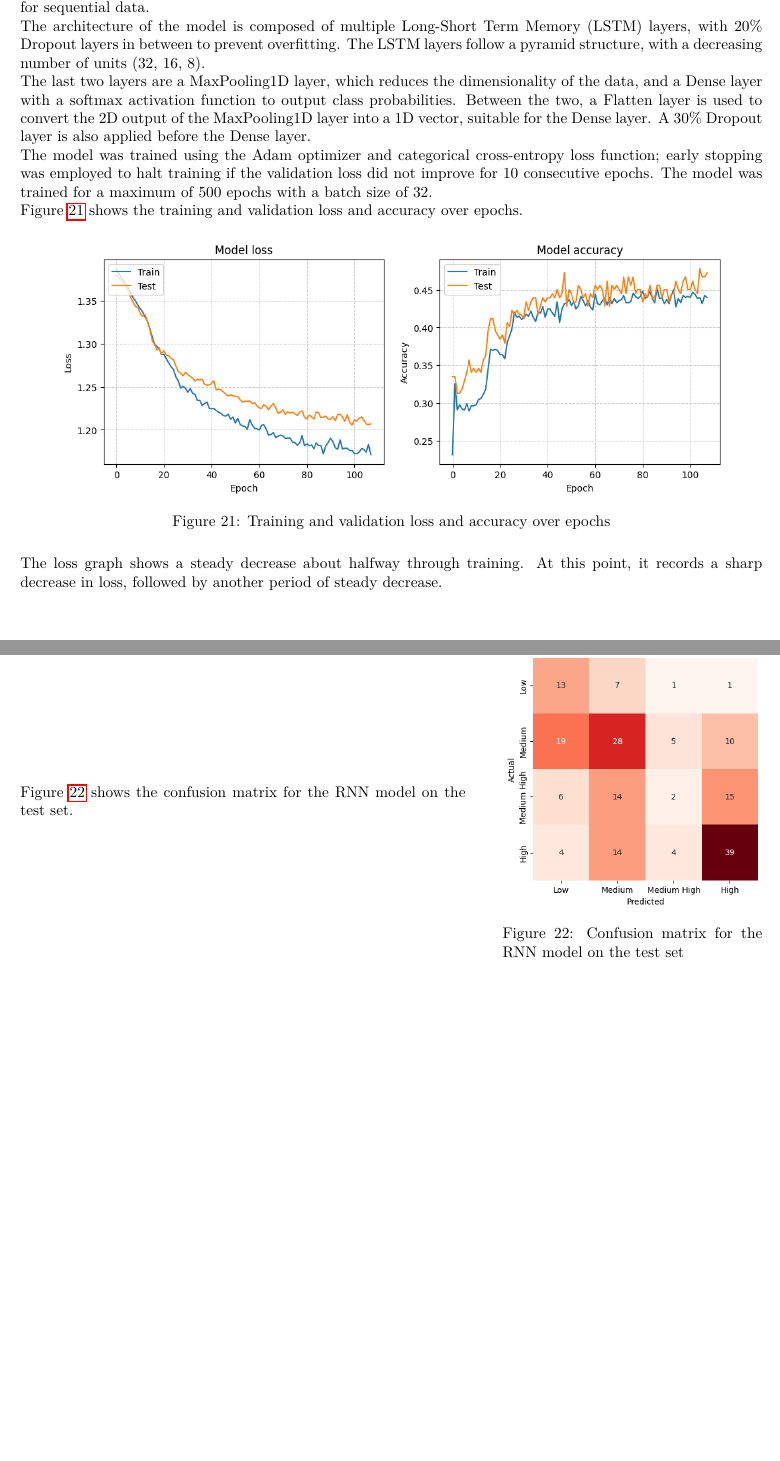
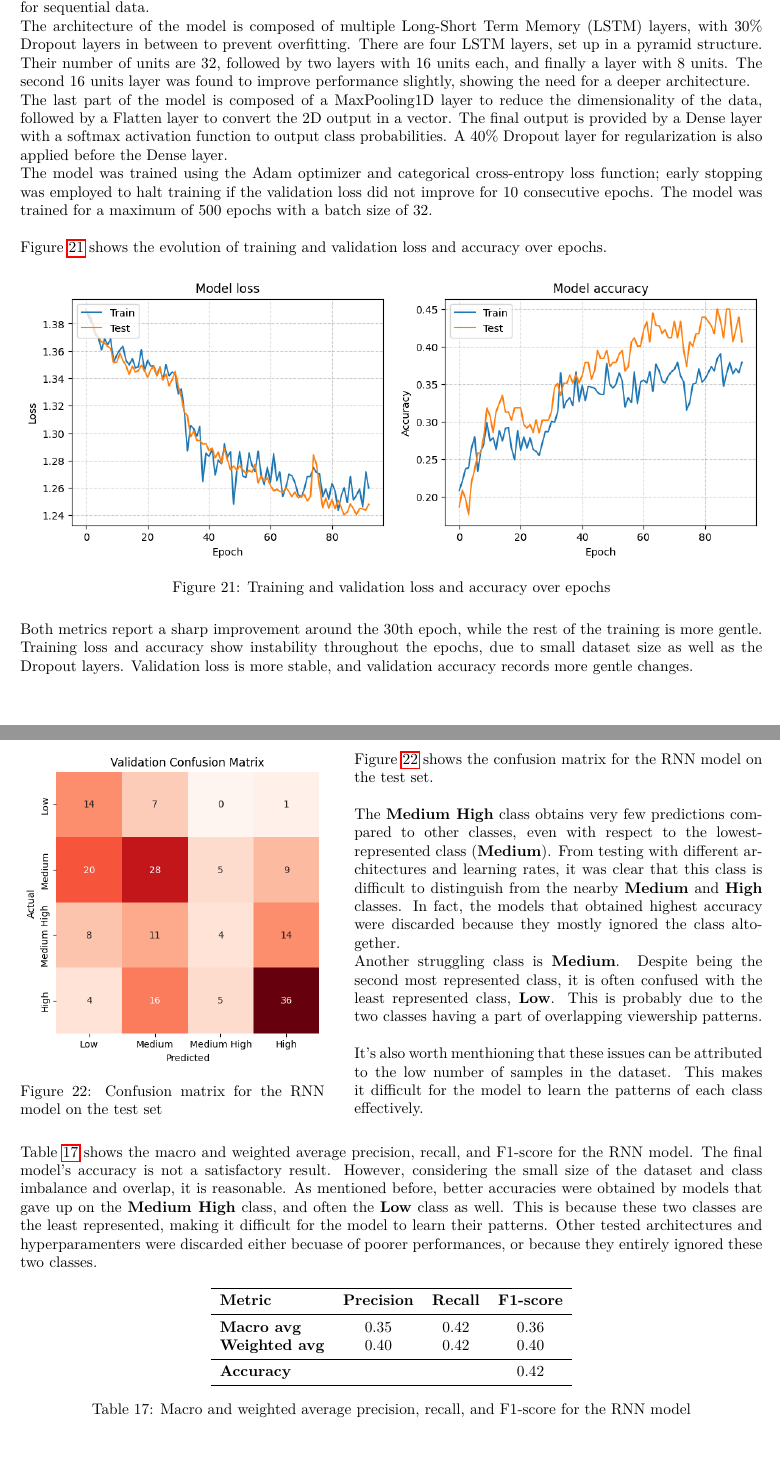
Before and after one commit to ChefBB/dm2_project, a LaTeX document (report/main.tex, which reads report/ts.tex): two parts of pages 23 and 24 of 24, joined at a grey line, cut so that both start at the same text. Compiled offline with pdfLaTeX.

Commit message:
rnn ts report update

```diff
--- a/report/ts.tex
+++ b/report/ts.tex
@@ -48,71 +48,98 @@ As the last model, a Recurrent Neural Network (RNN) was implemented,
 because of the suitability of RNNs for sequential data.
 
 The architecture of the model is composed of multiple Long-Short Term Memory (LSTM)
-layers, with 20\% Dropout layers in between to prevent overfitting.
-The LSTM layers follow a pyramid structure, with a decreasing number of units
-(32, 16, 8).
+layers, with 30\% Dropout layers in between to prevent overfitting.
+There are four LSTM layers, set up in a pyramid structure.
+Their number of units are 32, followed by two layers with 16 units each, and
+finally a layer with 8 units. The second 16 units layer was found to improve
+performance slightly, showing the need for a deeper architecture.
 
-The last two layers are a MaxPooling1D layer, which reduces the dimensionality
-of the data, and a Dense layer with a softmax activation function to output
-class probabilities.
-Between the two, a Flatten layer is used to convert the 2D output of the
-MaxPooling1D layer into a 1D vector, suitable for the Dense layer. A 30\%
-Dropout layer is also applied before the Dense layer.
+The last part of the model is composed of a MaxPooling1D layer to reduce the
+dimensionality of the data, followed by a Flatten layer to convert the 2D output
+in a vector. The final output is provided by a Dense layer with a softmax
+activation function to output class probabilities.
+A 40\% Dropout layer for regularization is also applied before the Dense layer.
 
 
 The model was trained using the Adam optimizer and categorical cross-entropy
 loss function; early stopping was employed to halt training if the validation
 loss did not improve for 10 consecutive epochs.
-The model was trained for a maximum of 500 epochs with a batch size of 32.
+The model was trained for a maximum of 500 epochs with a batch size of 32.\\
 
-% \begin{figure}[H]
-%     \centering
-%     \begin{minipage}{0.6\textwidth}
-%         As the last model, a Recurrent Neural Network (RNN) was implemented.
-%         This choice was made because RNNs are designed for sequential data.
-%         Figure \ref{fig:rnn_model} shows the architecture of the model,
-%         which consists of multiple Long-Short Term Memory (LSTM) layers,
-%         with Dropout layers in between to prevent overfitting.
-%         The last two layers are a MaxPooling1D layer, which reduces the dimensionality of the data,
-%         and a Dense layer with a softmax activation function to output class probabilities.
-%         The LSTM layers follow a pyramid structure, with a decreasing number of units.
-%         The model was trained using the Adam optimizer and categorical cross-entropy loss function;
-%         early stopping was employed to halt training if the validation loss did not improve
-%         for 10 consecutive epochs.
-%         The model was trained for a maximum of 500 epochs with a batch size of 32.
-%     \end{minipage}
-%     \hfill
-%     \begin{minipage}{0.35\textwidth}
-%         \includegraphics[width=\textwidth]{plotsss/rnn_ts.png}
-%         \captionof{figure}{RNN model architecture}
-%         \label{fig:rnn_model}
-%     \end{minipage}
-% \end{figure}
-
-Figure~\ref{fig:loss_acc} shows the training and validation loss and accuracy
-over epochs.
+Figure~\ref{fig:loss_acc} shows the evolution of training and validation loss
+and accuracy over epochs.
 \begin{figure}[H]
     \centering
-    \includegraphics[width=0.9\textwidth]{plotsss/ts_loss_acc.png}
+    \includegraphics[width=1\textwidth]{plotsss/ts_loss_acc.png}
     \caption{Training and validation loss and accuracy over epochs}
     \label{fig:loss_acc}
 \end{figure}
 
-The loss graph shows a steady decrease about halfway through training.
-At this point, it records a sharp decrease in loss, followed by another
-period of steady decrease.
+Both metrics report a sharp improvement around the 30th epoch,
+while the rest of the training is more gentle.
+
+Training loss and accuracy show instability throughout the epochs,
+due to small dataset size as well as the Dropout layers.
+Validation loss is more stable, and validation accuracy records more
+gentle changes.
+
 
 
 \begin{figure}[H]
     \centering
-    \begin{minipage}{0.6\textwidth}
-        Figure~\ref{fig:cm_rnn} shows the confusion matrix for the RNN
-        model on the test set.
-    \end{minipage}
-    \hfill
-    \begin{minipage}{0.35\textwidth}
+    \begin{minipage}{0.41\textwidth}
         \includegraphics[width=1\textwidth]{plotsss/rnn_cm.png}
         \caption{Confusion matrix for the RNN model on the test set}
         \label{fig:cm_rnn}
     \end{minipage}
+    \hfill
+    \begin{minipage}{0.55\textwidth}
+        Figure~\ref{fig:cm_rnn} shows the confusion matrix for the RNN
+        model on the test set.\\
+
+        The \textbf{Medium High} class obtains very few predictions
+        compared to other classes, even with respect to the lowest-represented class
+        (\textbf{Medium}).
+        From testing with different architectures and
+        learning rates, it was clear that this class is difficult to distinguish from
+        the nearby \textbf{Medium} and \textbf{High} classes.
+        In fact, the models that obtained highest accuracy were discarded because
+        they mostly ignored the class altogether.
+
+        Another struggling class is \textbf{Medium}. Despite being the second most represented
+        class, it is often confused with the least represented class, \textbf{Low}.
+        This is probably due to the two classes having a part of overlapping viewership patterns.\\
+
+        It's also worth menthioning that these issues can be attributed to the low
+        number of samples in the dataset. This makes it difficult for the model
+        to learn the patterns of each class effectively.
+    \end{minipage}
 \end{figure}
+
+Table~\ref{tab:macro_weighted_avg} shows the macro and weighted average precision,
+recall, and F1-score for the RNN model.
+The final model's accuracy is not a satisfactory result.
+However, considering the small size of the dataset and
+class imbalance and overlap, it is reasonable.
+As mentioned before, better accuracies were
+obtained by models that gave up on the \textbf{Medium High} class, and often
+the \textbf{Low} class as well. This is because these two classes are the
+least represented, making it difficult for the model to learn their patterns.
+Other tested architectures and hyperparamenters were discarded either becuase of
+poorer performances, or because they entirely ignored these two classes.
+
+\begin{table}[H]
+    \centering
+    \begin{tabular}{lccc}
+        \toprule
+        \textbf{Metric} & \textbf{Precision} & \textbf{Recall} & \textbf{F1-score} \\
+        \midrule
+        \textbf{Macro avg}    & 0.35 & 0.42 & 0.36 \\
+        \textbf{Weighted avg} & 0.40 & 0.42 & 0.40 \\
+        \midrule
+        \textbf{Accuracy}     & & & 0.42 \\
+        \bottomrule
+    \end{tabular}
+    \caption{Macro and weighted average precision, recall, and F1-score for the RNN model}
+    \label{tab:macro_weighted_avg}
+\end{table}
```
Also changed, not shown: TS/rnn_model.png, report/main.pdf, report/plotsss/rnn_cm.png, report/plotsss/ts_loss_acc.png, 6 other files.
